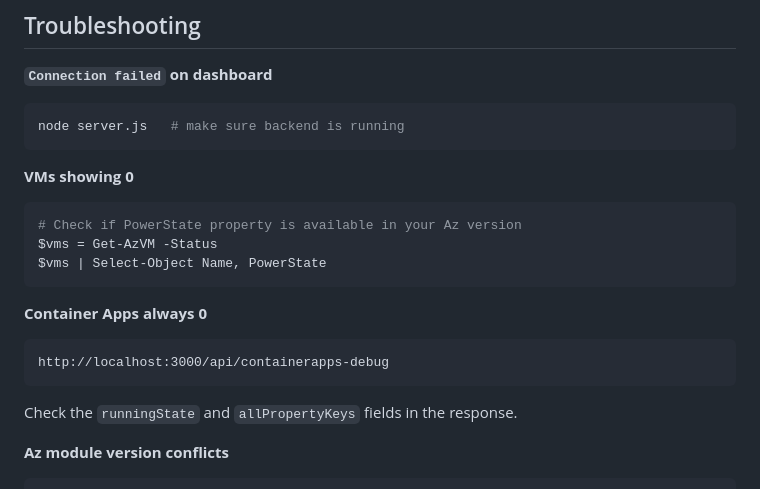
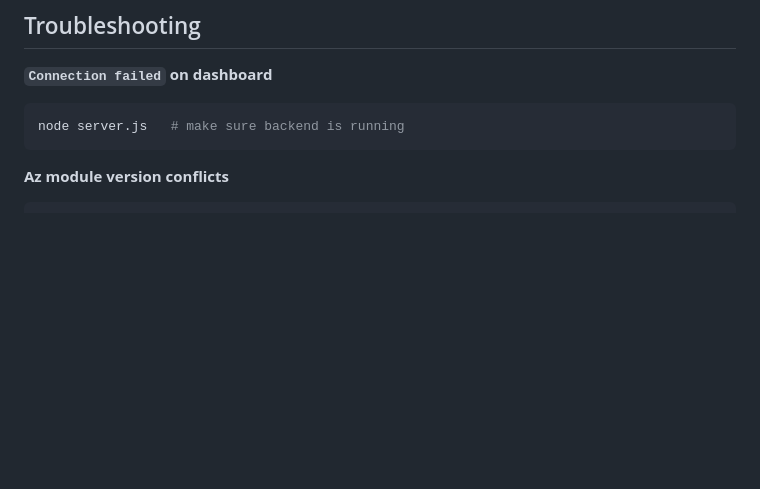
Before and after one commit to Aravindsavd/Resource-Management-Dashboard, a Markdown page: backend/README.md, the part around the change. Rendered like a GitHub page; blank space fills up the shorter version.

````diff
--- a/backend/README.md
+++ b/backend/README.md
@@ -253,19 +253,6 @@ az ad sp create-for-rbac `
 node server.js   # make sure backend is running
 ```
 
-**VMs showing 0**
-```powershell
-# Check if PowerState property is available in your Az version
-$vms = Get-AzVM -Status
-$vms | Select-Object Name, PowerState
-```
-
-**Container Apps always 0**
-```
-http://localhost:3000/api/containerapps-debug
-```
-Check the `runningState` and `allPropertyKeys` fields in the response.
-
 **Az module version conflicts**
 ```powershell
 # Check what's loaded
````
